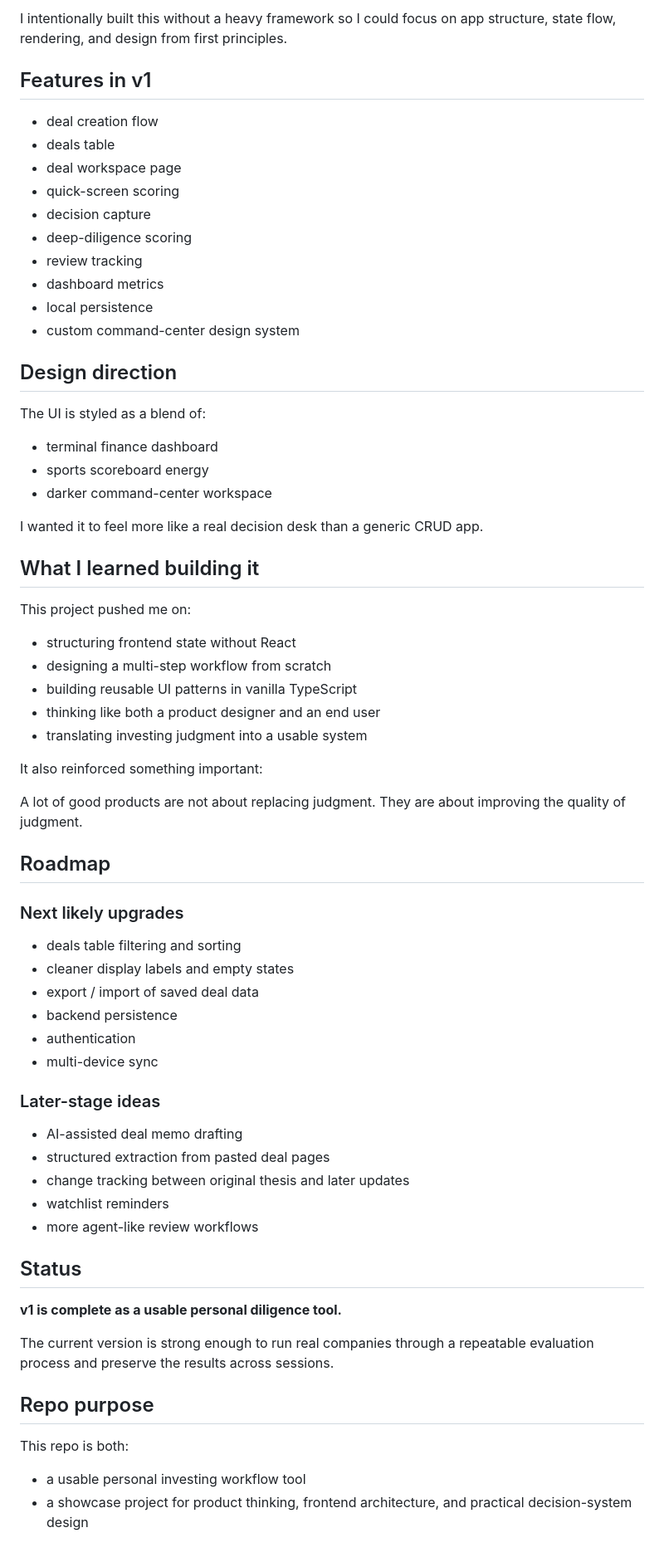
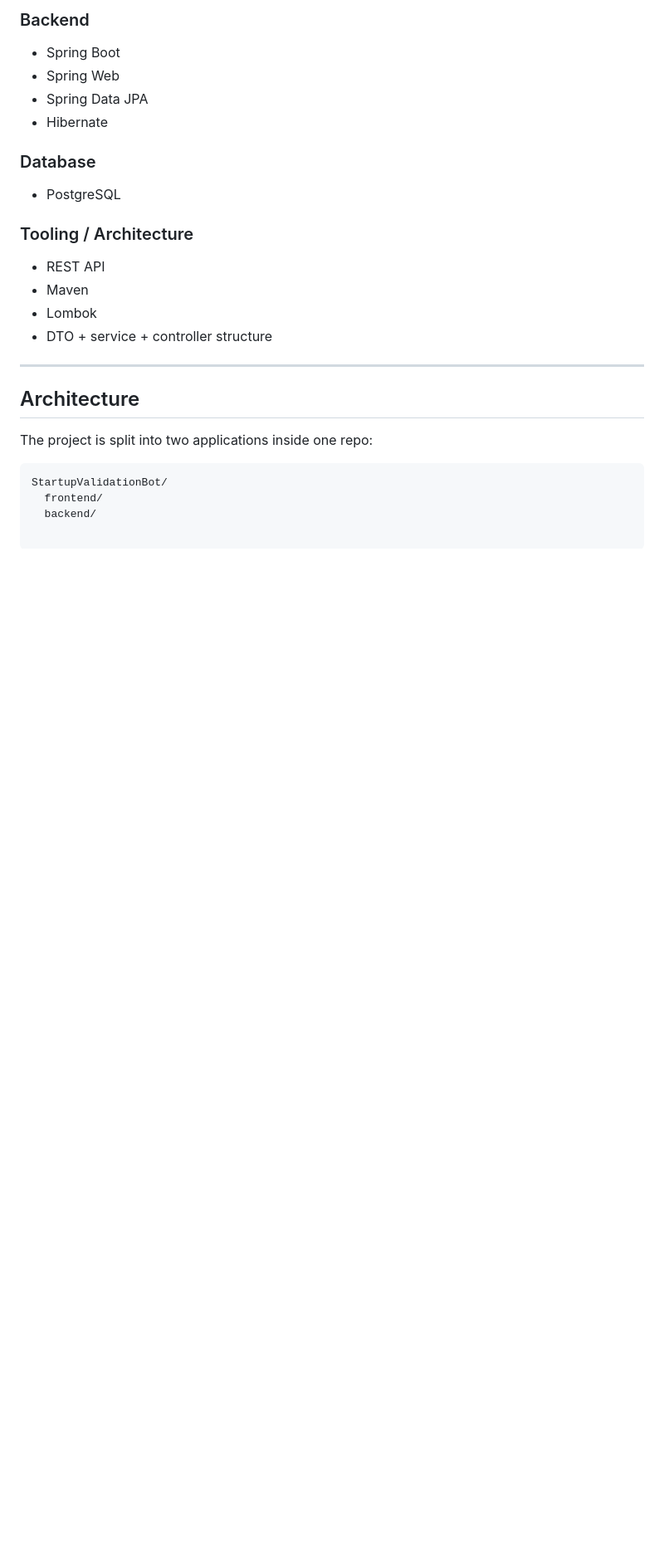
Before and after one commit to JTrust-Process/StartupValidationBot, a Markdown page: README.md, the part around one of its changes. Shown at 83% size. Rendered like a GitHub page; blank space fills up the shorter version.

Commit message:
v2 readme update

````diff
--- a/README.md
+++ b/README.md
@@ -79,67 +145,26 @@ This also became a way to test my own thinking on real companies and compare how
 
-I intentionally built this without a heavy framework so I could focus on app structure, state flow, rendering, and design from first principles.
+### Backend
+- Spring Boot
+- Spring Web
+- Spring Data JPA
+- Hibernate
 
-## Features in v1
+### Database
+- PostgreSQL
 
-- deal creation flow
-- deals table
-- deal workspace page
-- quick-screen scoring
-- decision capture
-- deep-diligence scoring
-- review tracking
-- dashboard metrics
-- local persistence
-- custom command-center design system
+### Tooling / Architecture
+- REST API
+- Maven
+- Lombok
+- DTO + service + controller structure
 
-## Design direction
+---
 
-The UI is styled as a blend of:
-- terminal finance dashboard
-- sports scoreboard energy
-- darker command-center workspace
+## Architecture
 
-I wanted it to feel more like a real decision desk than a generic CRUD app.
+The project is split into two applications inside one repo:
 
-## What I learned building it
-
-This project pushed me on:
-- structuring frontend state without React
-- designing a multi-step workflow from scratch
-- building reusable UI patterns in vanilla TypeScript
-- thinking like both a product designer and an end user
-- translating investing judgment into a usable system
-
-It also reinforced something important:
-
-A lot of good products are not about replacing judgment.
-They are about improving the quality of judgment.
-
-## Roadmap
-
-### Next likely upgrades
-- deals table filtering and sorting
-- cleaner display labels and empty states
-- export / import of saved deal data
-- backend persistence
-- authentication
-- multi-device sync
-
-### Later-stage ideas
-- AI-assisted deal memo drafting
-- structured extraction from pasted deal pages
-- change tracking between original thesis and later updates
-- watchlist reminders
-- more agent-like review workflows
-
-## Status
-
-**v1 is complete as a usable personal diligence tool.**
-
-The current version is strong enough to run real companies through a repeatable evaluation process and preserve the results across sessions.
-
-## Repo purpose
-
-This repo is both:
-- a usable personal investing workflow tool
-- a showcase project for product thinking, frontend architecture, and practical decision-system design
+```text
+StartupValidationBot/
+  frontend/
+  backend/
````
Also changed, not shown: other parts of README.md (+109 -43 lines).
